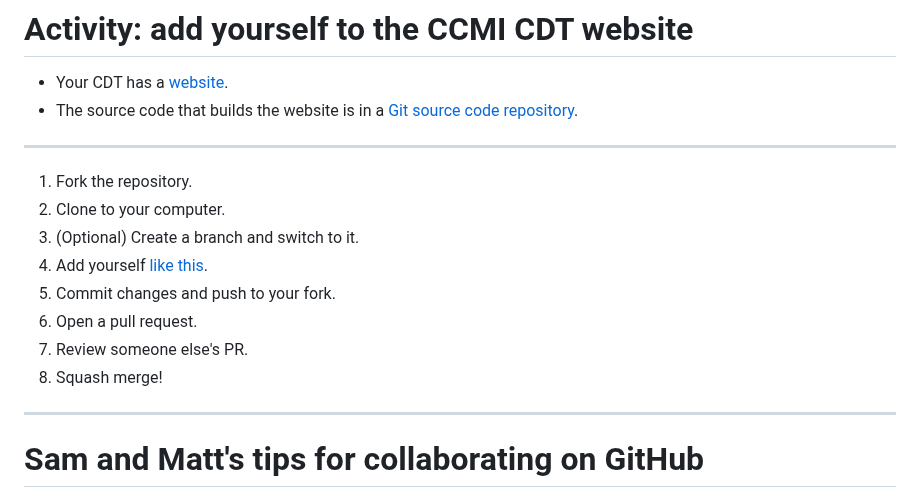
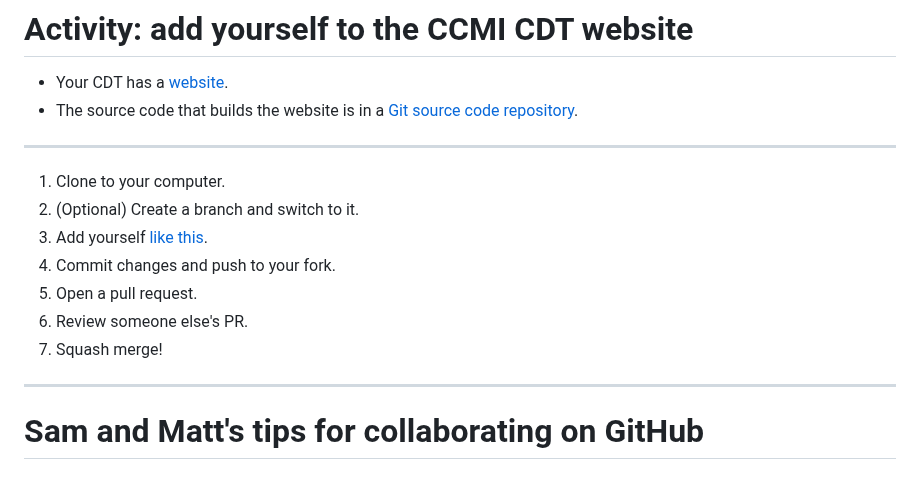
Before and after one commit to samcunliffe/2025-12-01-supergit, a Markdown page: slides.md, the part around the change. GitHub-like rendering.

Commit message:
No need to fork.

```diff
--- a/slides.md
+++ b/slides.md
@@ -492,14 +492,13 @@ Rank each of these bug reports...
 
 ---
 
-1. Fork the repository.
-2. Clone to your computer.
-3. (Optional) Create a branch and switch to it.
-4. Add yourself [like this](https://github.com/CCMI-CDT/ccmi-cdt.org/pull/53/files).
-5. Commit changes and push to your fork.
-6. Open a pull request.
-7. Review someone else's PR.
-8. Squash merge!
+1. Clone to your computer.
+2. (Optional) Create a branch and switch to it.
+3. Add yourself [like this](https://github.com/CCMI-CDT/ccmi-cdt.org/pull/53/files).
+4. Commit changes and push to your fork.
+5. Open a pull request.
+6. Review someone else's PR.
+7. Squash merge!
 
 ---
 
```
